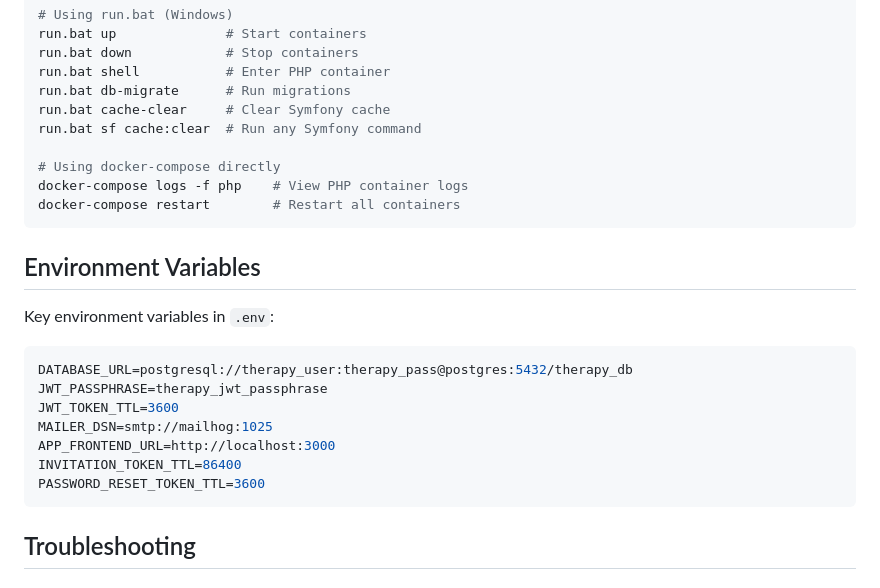
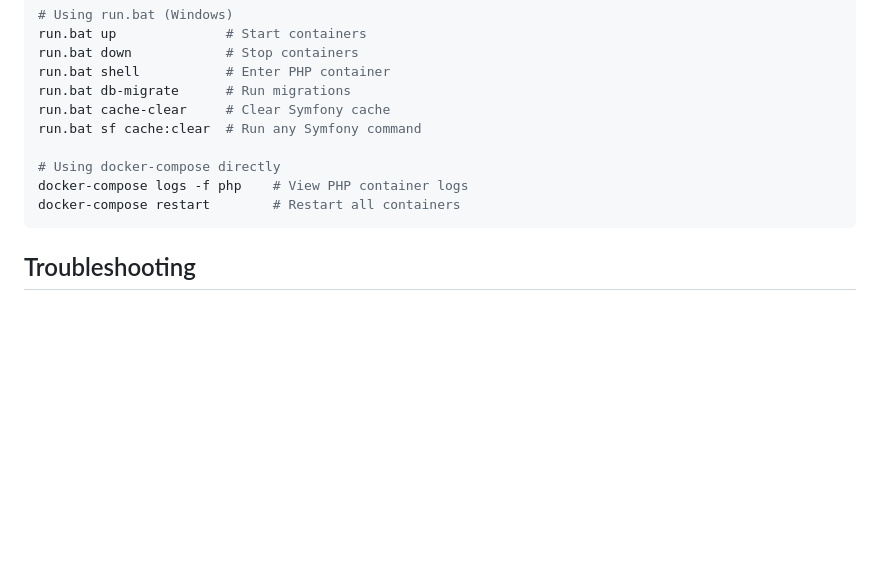
Before and after one commit to luisd57/therapy-app, a Markdown page: README.md, the part around the change. GitHub-like rendering; blank space fills up the shorter version.

````diff
--- a/README.md
+++ b/README.md
@@ -205,20 +205,6 @@ docker-compose logs -f php    # View PHP container logs
 docker-compose restart        # Restart all containers
 ```
 
-## Environment Variables
-
-Key environment variables in `.env`:
-
-```env
-DATABASE_URL=postgresql://therapy_user:therapy_pass@postgres:5432/therapy_db
-JWT_PASSPHRASE=therapy_jwt_passphrase
-JWT_TOKEN_TTL=3600
-MAILER_DSN=smtp://mailhog:1025
-APP_FRONTEND_URL=http://localhost:3000
-INVITATION_TOKEN_TTL=86400
-PASSWORD_RESET_TOKEN_TTL=3600
-```
-
 ## Troubleshooting
 
 ### "Connection refused" errors
````
